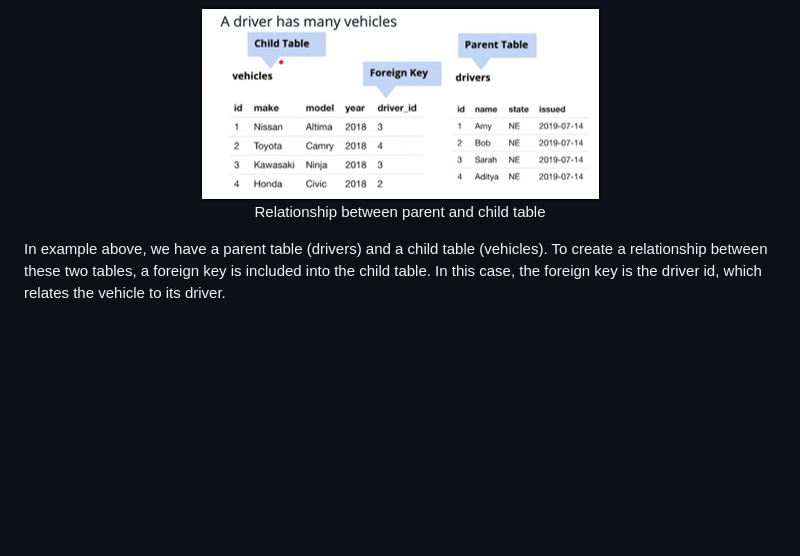
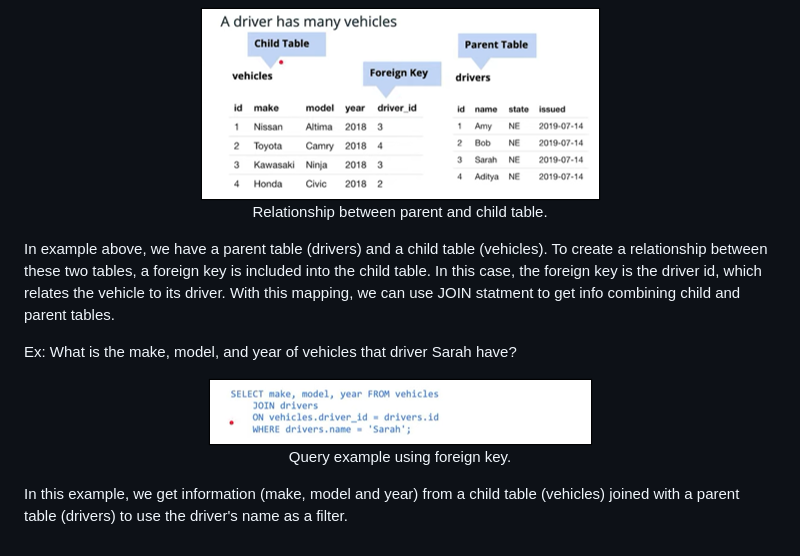
Before and after one commit to rodrigobmedeiros/full-stack-web-developer, a Markdown page: README.md, the part around the change. Rendered like a GitHub page; pictures changed too: src/query_child_parent.png (added); blank space fills up the shorter version.

Commit message:
update relationship & joins section section

```diff
--- a/README.md
+++ b/README.md
@@ -15,7 +15,16 @@ Ex:
 
 <div align="center">
 <img src=src/parent_child_relationship.png>
-<p>Relationship between parent and child table</p>
+<p>Relationship between parent and child table.</p>
 </div>
 
-In example above, we have a parent table (drivers) and a child table (vehicles). To create a relationship between these two tables, a foreign key is included into the child table. In this case, the foreign key is the driver id, which relates the vehicle to its driver.
+In example above, we have a parent table (drivers) and a child table (vehicles). To create a relationship between these two tables, a foreign key is included into the child table. In this case, the foreign key is the driver id, which relates the vehicle to its driver. With this mapping, we can use JOIN statment to get info combining child and parent tables.
+
+Ex: What is the make, model, and year of vehicles that driver Sarah have?
+
+<div align="center">
+<img src=src/query_child_parent.png>
+<p>Query example using foreign key.</p>
+</div>
+
+In this example, we get information (make, model and year) from a child table (vehicles) joined with a parent table (drivers) to use the driver's name as a filter.
```
